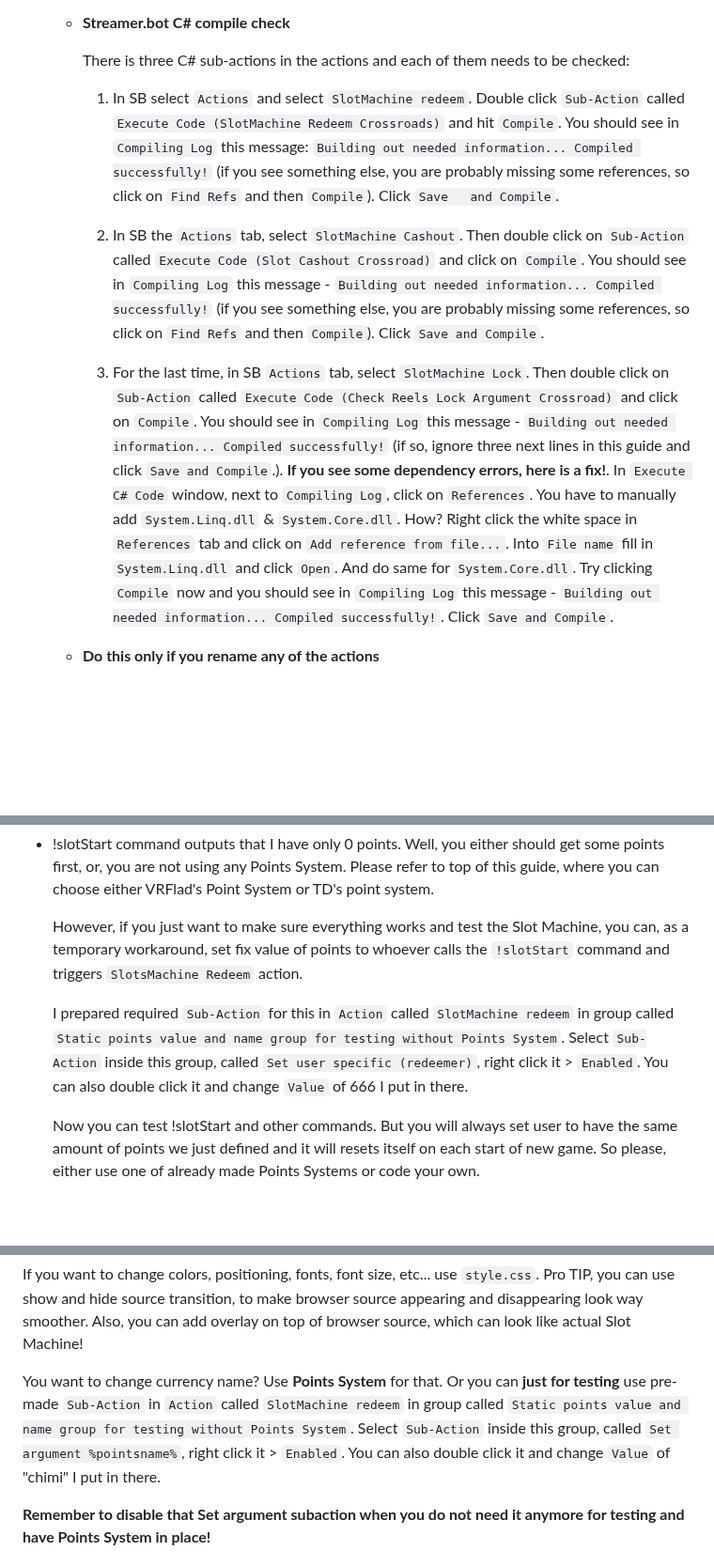
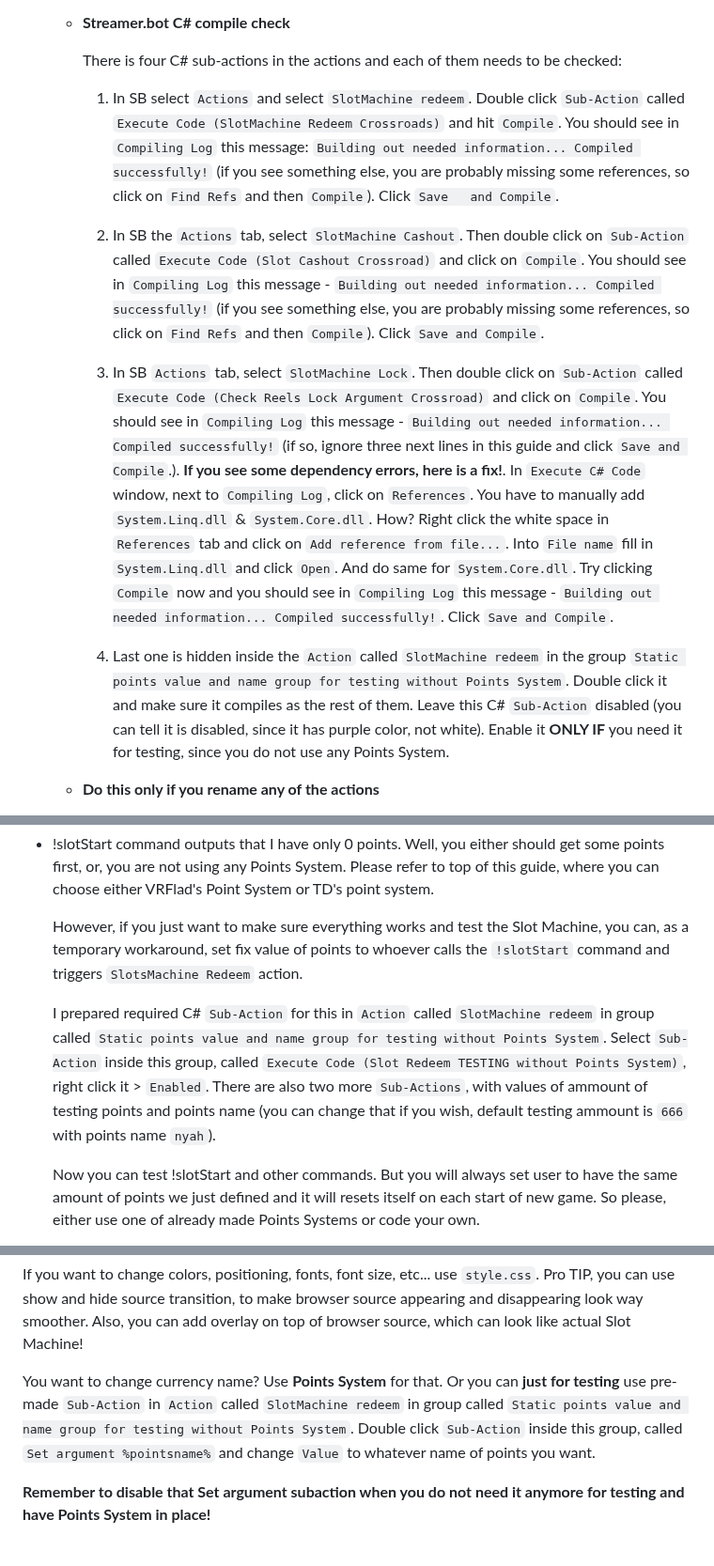
Before and after one commit to Marcifer/SlotMachine-for-Streamers, a Markdown page: README.md, 3 parts joined by grey strips. Shown at 94% size. Rendered like a GitHub page; blank space fills up the shorter version.

Commit message:
Formatting ReadMe

```diff
--- a/README.md
+++ b/README.md
@@ -96,18 +96,20 @@ Video instructions coming soon (I say that a lot). Here is a text version in the
 
    - **Streamer.bot C# compile check**
 
-      There is three C# sub-actions in the actions and each of them needs to be checked:
+      There is four C# sub-actions in the actions and each of them needs to be checked:
 
       1. In SB select `Actions` and select `SlotMachine redeem`. Double click `Sub-Action` called `Execute Code (SlotMachine Redeem Crossroads)` and hit `Compile`. You should see in `Compiling Log` this message: `Building out needed information... Compiled successfully!` (if you see something else, you are probably missing some references, so click on `Find Refs` and then `Compile`). Click `Save   and Compile`.
 
       2. In SB the `Actions` tab, select `SlotMachine Cashout`. Then double click on `Sub-Action` called `Execute Code (Slot Cashout Crossroad)` and click on `Compile`. You should see in `Compiling Log` this message - `Building out needed information... Compiled successfully!` (if you see something else, you are probably missing some references, so click on `Find Refs` and then `Compile`). Click `Save and Compile`.
 
-      3. For the last time, in SB `Actions` tab, select `SlotMachine Lock`.
+      3. In SB `Actions` tab, select `SlotMachine Lock`.
       Then double click on `Sub-Action` called `Execute Code (Check Reels Lock Argument Crossroad)` and click on `Compile`.
       You should see in `Compiling Log` this message - `Building out needed information... Compiled successfully!` (if so, ignore three next lines in this guide and click `Save and Compile`.).
       **If you see some dependency errors, here is a fix!**. In `Execute C# Code` window, next to `Compiling Log`, click on `References`.
       You have to manually add `System.Linq.dll` & `System.Core.dll`. How? Right click the white space in `References` tab and click on `Add reference from file...`. Into `File name` fill in `System.Linq.dll` and click `Open`. And do same for `System.Core.dll`.
       Try clicking `Compile` now and you should see in `Compiling Log` this message - `Building out needed information... Compiled successfully!`. Click `Save and Compile`.
+
+      4. Last one is hidden inside the `Action` called `SlotMachine redeem` in the group `Static points value and name group for testing without Points System`. Double click it and make sure it compiles as the rest of them. Leave this C# `Sub-Action` disabled (you can tell it is disabled, since it has purple color, not white). Enable it **ONLY IF** you need it for testing, since you do not use any Points System.
 
    - **Do this only if you rename any of the actions**
 
@@ -170,7 +172,7 @@ Here is list of possible issues that you could encounter:
 
    However, if you just want to make sure everything works and test the Slot Machine, you can, as a temporary workaround, set fix value of points to whoever calls the `!slotStart` command and triggers `SlotsMachine Redeem` action.
 
-   I prepared required `Sub-Action` for this in `Action` called `SlotMachine redeem` in group called `Static points value and name group for testing without Points System`. Select `Sub-Action` inside this group, called `Set user specific (redeemer)`, right click it > `Enabled`. You can also double click it and change `Value` of 666 I put in there.
+   I prepared required C# `Sub-Action` for this in `Action` called `SlotMachine redeem` in group called `Static points value and name group for testing without Points System`. Select `Sub-Action` inside this group, called `Execute Code (Slot Redeem TESTING without Points System)`, right click it > `Enabled`. There are also two more `Sub-Actions`, with values of ammount of testing points and points name (you can change that if you wish, default testing ammount is `666` with points name `nyah`).
 
    Now you can test !slotStart and other commands. But you will always set user to have the same amount of points we just defined and it will resets itself on each start of new game. So please, either use one of already made Points Systems or code your own.
 
@@ -194,7 +196,7 @@ Other resource changes, eg. images of items on Slot Machine or sounds effects, c
 If you want to change colors, positioning, fonts, font size, etc... use `style.css`. Pro TIP, you can use show and hide source transition, to make browser source appearing and disappearing look way smoother. Also, you can add overlay on top of browser source, which can look like actual Slot Machine!
 
 You want to change currency name? Use **Points System** for that. Or you can **just for testing** use pre-made `Sub-Action` in `Action` called `SlotMachine redeem` in group called `Static points value and name group for testing without Points System`.
-Select `Sub-Action` inside this group, called `Set argument %pointsname%`, right click it > `Enabled`. You can also double click it and change `Value` of "chimi" I put in there.
+Double click `Sub-Action` inside this group, called `Set argument %pointsname%` and change `Value` to whatever name of points you want.
 
 **Remember to disable that Set argument subaction when you do not need it anymore for testing and have Points System in place!**
 
```
